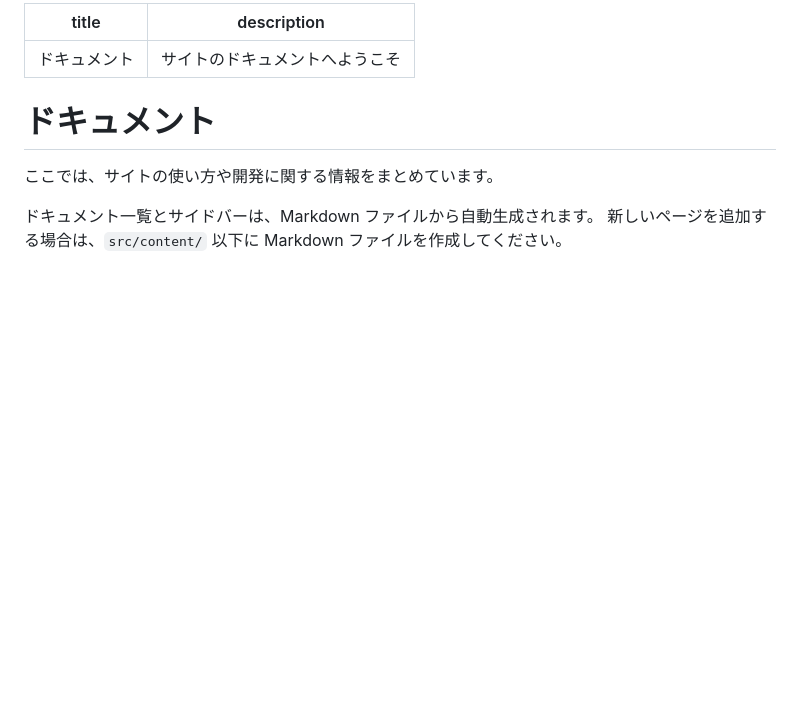
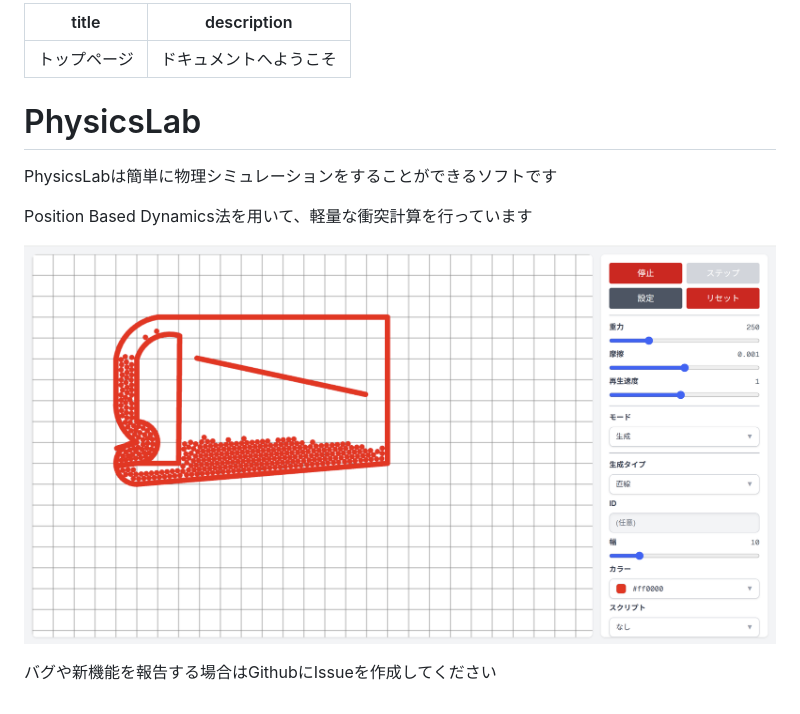
Before and after one commit to Taka005/PhysicsLab, a Markdown page: src/content/index.md, the part around the change. Drawn GitHub-style; pictures changed too: public/docs/screenshot.png (added); blank space fills up the shorter version.

Commit message:
ドキュメントのタイトルと説明を日本語に翻訳し、インストール方法のページを削除。スクリーンショットを追加し、スクリプト言語の仕様を明確化。

```diff
--- a/src/content/index.md
+++ b/src/content/index.md
@@ -1,11 +1,15 @@
 ---
-title: ドキュメント
-description: サイトのドキュメントへようこそ
+title: トップページ
+description: ドキュメントへようこそ
 ---
 
-# ドキュメント
+# PhysicsLab
 
-ここでは、サイトの使い方や開発に関する情報をまとめています。
+PhysicsLabは簡単に物理シミュレーションをすることができるソフトです
 
-ドキュメント一覧とサイドバーは、Markdown ファイルから自動生成されます。
-新しいページを追加する場合は、`src/content/` 以下に Markdown ファイルを作成してください。
+
+Position Based Dynamics法を用いて、軽量な衝突計算を行っています
+
+![スクリーンショット](../../public/docs/screenshot.png)
+
+バグや新機能を報告する場合はGithubにIssueを作成してください
```
Also changed, not shown: src/content/getting-started.md (+2 -2 lines), src/content/script.md (+3 -2 lines), 1 other file.
